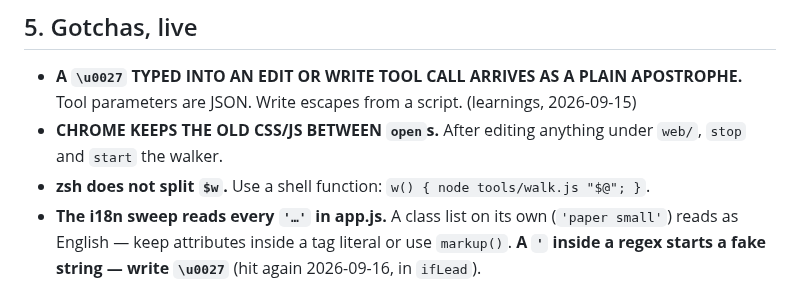
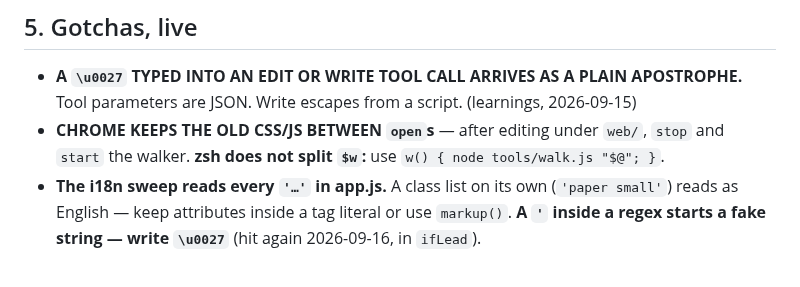
Before and after one commit to richardosborne14/betr, a Markdown page: docs/NEXT-SESSION.md, the part around the change. GitHub-like rendering.

Commit message:
One more line out of NEXT-SESSION
Co-Authored-By: Claude Opus 5 (1M context) <noreply@anthropic.com>

```diff
--- a/docs/NEXT-SESSION.md
+++ b/docs/NEXT-SESSION.md
@@ -98,8 +98,8 @@ the front at 200%, and the whole French loop. **Not walked: a real phone, J2, J3
 ## 5. Gotchas, live
 
 - **A `\u0027` TYPED INTO AN EDIT OR WRITE TOOL CALL ARRIVES AS A PLAIN APOSTROPHE.** Tool parameters are JSON. Write escapes from a script. (learnings, 2026-09-15)
-- **CHROME KEEPS THE OLD CSS/JS BETWEEN `open`s.** After editing anything under `web/`, `stop` and `start` the walker.
-- **zsh does not split `$w`.** Use a shell function: `w() { node tools/walk.js "$@"; }`.
+- **CHROME KEEPS THE OLD CSS/JS BETWEEN `open`s** — after editing under `web/`, `stop` and `start` the walker. **zsh does not split `$w`:**
+  use `w() { node tools/walk.js "$@"; }`.
 - **The i18n sweep reads every `'…'` in app.js.** A class list on its own (`'paper small'`) reads as English — keep attributes inside a tag
   literal or use `markup()`. **A `'` inside a regex starts a fake string — write `\u0027`** (hit again 2026-09-16, in `ifLead`).
 - **The blanks are `contenteditable` and read as `textContent`.** The harness's `type()` sets both `value` and `textContent`.
```
